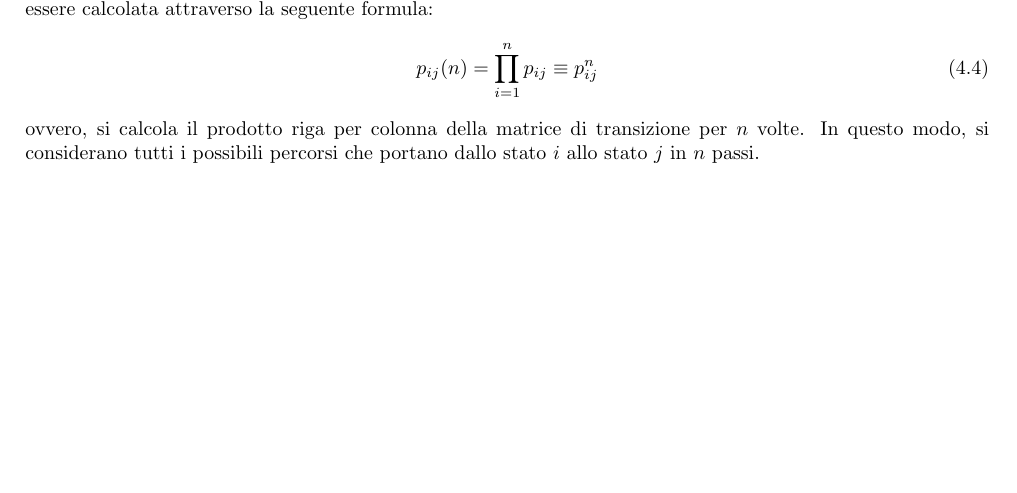
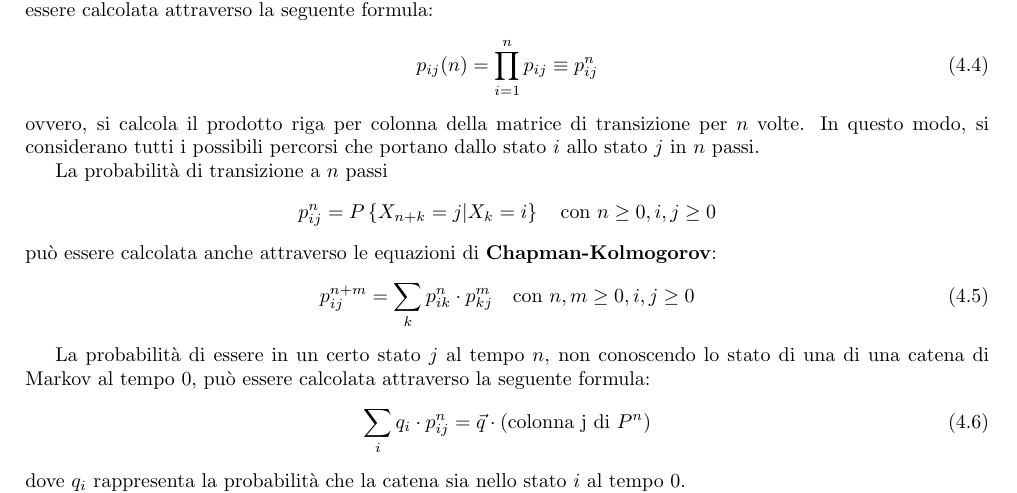
Before and after one commit to TommasoFerrario18/Appunti, a LaTeX book (1_anno/MPPD/main.tex, which reads 1_anno/MPPD/chapters/CateneMakov.tex): part of page 21 of 26, cut so that both start at the same text, the shorter picture padded with empty space. Compiled offline with pdfLaTeX.

Commit message:
Aggiunto fix MPPD

```diff
--- a/1_anno/MPPD/chapters/CateneMakov.tex
+++ b/1_anno/MPPD/chapters/CateneMakov.tex
@@ -192,6 +192,26 @@ formula:
 ovvero, si calcola il prodotto riga per colonna della matrice di transizione
 per $n$ volte. In questo modo, si considerano tutti i possibili percorsi che
 portano dallo stato $i$ allo stato $j$ in $n$ passi.
+
+La probabilità di transizione a $n$ passi
+\begin{equation*}
+    p_{ij}^n = P \left\{X_{n + k} = j | X_k = i\right\} \quad \text{con } n \geq 0
+    , i, j \geq 0
+\end{equation*}
+può essere calcolata anche attraverso le equazioni di \textbf{Chapman-Kolmogorov}:
+\begin{equation}
+    p_{ij}^{n+m} = \sum_{k} p_{ik}^n \cdot p_{kj}^m \quad \text{con } n, m \geq 0, i, j \geq 0
+\end{equation}
+
+La probabilità di essere in un certo stato $j$ al tempo $n$, non conoscendo lo
+stato di una di una catena di Markov al tempo $0$, può essere calcolata attraverso
+la seguente formula:
+\begin{equation}
+    \sum_{i} q_i \cdot p_{ij}^n = \vec{q} \cdot (\text{colonna j di } P^n)
+\end{equation}
+dove $q_i$ rappresenta la probabilità che la catena sia nello stato $i$ al tempo
+$0$.
+
 \begin{definizione}[\textbf{Raggiungibilità}]
     Uno stato $j$ è \textbf{raggiungibile} da uno stato $i$ se esiste un cammino
     che da $i$ arriva a $j$, in formule:
```
